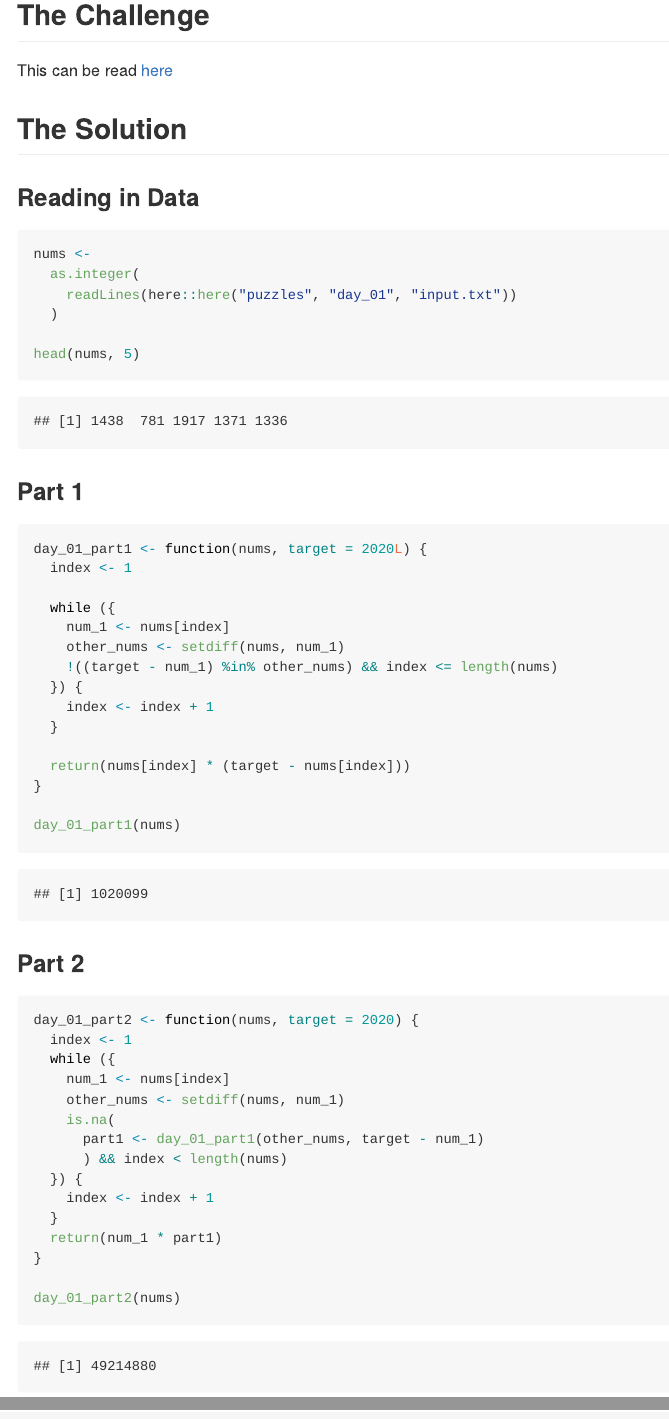
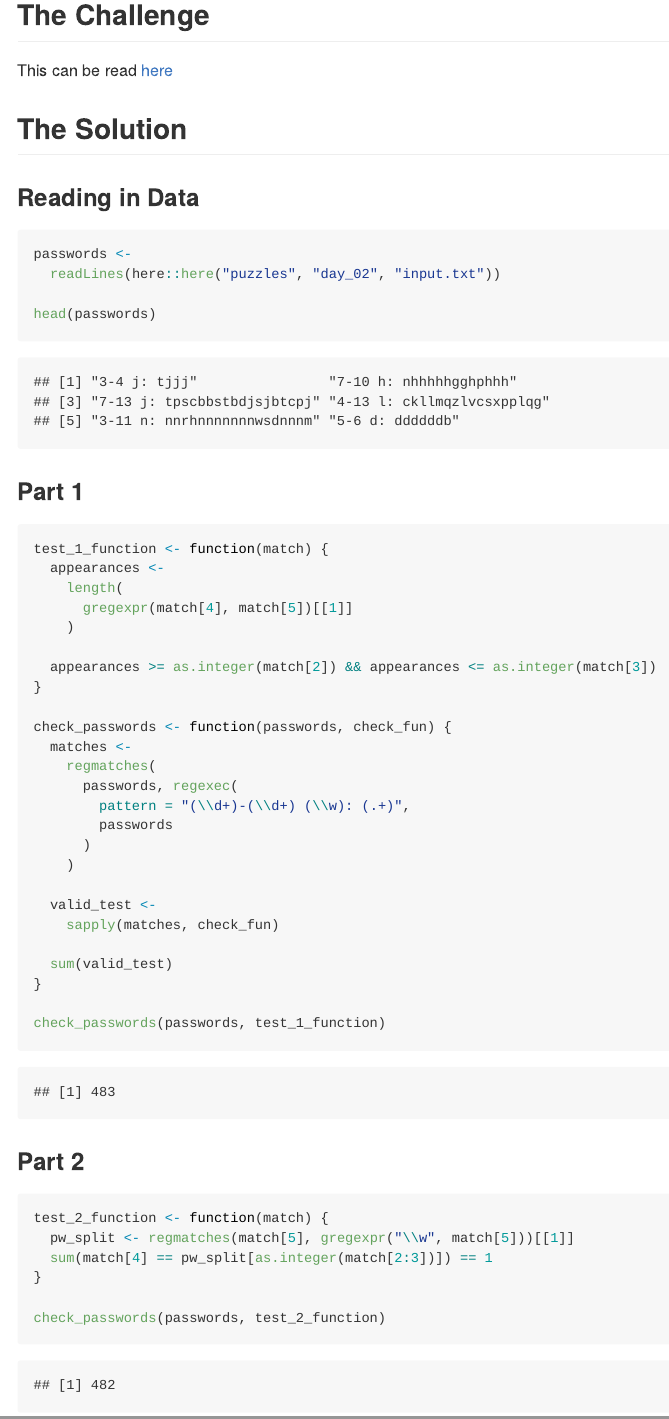
Before and after one commit to gtm19/advent_of_code_2020, an R Markdown document (puzzles/day_02/day_02.Rmd): the page in a window 1100 px wide, from 120 px down, and a second part further down, joined at a grey line. The pictures show the output file puzzles/day_02/day_02.md that the author committed with the source, drawn offline in the style of GitHub.

Commit message:
fixed day_02

````diff
--- a/puzzles/day_02/day_02.Rmd
+++ b/puzzles/day_02/day_02.Rmd
@@ -16,51 +16,49 @@ This can be read [here](https://adventofcode.com/2020/day/2)
 ### Reading in Data
 
 ```{r}
-nums <-
-  as.integer(
-    readLines(here::here("puzzles", "day_01", "input.txt"))
-  )
+passwords <-
+  readLines(here::here("puzzles", "day_02", "input.txt"))
 
-head(nums, 5)
+head(passwords)
 ```
 
 ### Part 1
 
 ```{r}
+test_1_function <- function(match) {
+  appearances <-
+    length(
+      gregexpr(match[4], match[5])[[1]]
+    )
 
-day_01_part1 <- function(nums, target = 2020L) {
-  index <- 1
-
-  while ({
-    num_1 <- nums[index]
-    other_nums <- setdiff(nums, num_1)
-    !((target - num_1) %in% other_nums) && index <= length(nums)
-  }) {
-    index <- index + 1
-  }
-
-  return(nums[index] * (target - nums[index]))
+  appearances >= as.integer(match[2]) && appearances <= as.integer(match[3])
 }
 
-day_01_part1(nums)
+check_passwords <- function(passwords, check_fun) {
+  matches <-
+    regmatches(
+      passwords, regexec(
+        pattern = "(\\d+)-(\\d+) (\\w): (.+)",
+        passwords
+      )
+    )
+
+  valid_test <-
+    sapply(matches, check_fun)
+
+  sum(valid_test)
+}
+
+check_passwords(passwords, test_1_function)
 ```
 
 ### Part 2
 
 ```{r}
-day_01_part2 <- function(nums, target = 2020) {
-  index <- 1
-  while ({
-    num_1 <- nums[index]
-    other_nums <- setdiff(nums, num_1)
-    is.na(
-      part1 <- day_01_part1(other_nums, target - num_1)
-      ) && index < length(nums)
-  }) {
-    index <- index + 1
-  }
-  return(num_1 * part1)
+test_2_function <- function(match) {
+  pw_split <- regmatches(match[5], gregexpr("\\w", match[5]))[[1]]
+  sum(match[4] == pw_split[as.integer(match[2:3])]) == 1
 }
 
-day_01_part2(nums)
+check_passwords(passwords, test_2_function)
 ```
````
Also changed, not shown: puzzles/day_02/day_02.md.
